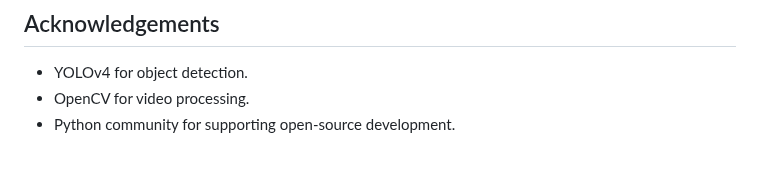
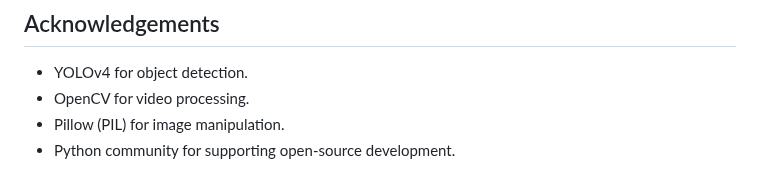
Before and after one commit to walid404/Ball_Tracking, a Markdown page: README.md, the part around the change. GitHub-like rendering.

```diff
--- a/README.md
+++ b/README.md
@@ -90,4 +90,5 @@ Feel free to contribute to this project by submitting issues, improvements, or f
 ## Acknowledgements
 - YOLOv4 for object detection.
 - OpenCV for video processing.
+- Pillow (PIL) for image manipulation.
 - Python community for supporting open-source development.
```
